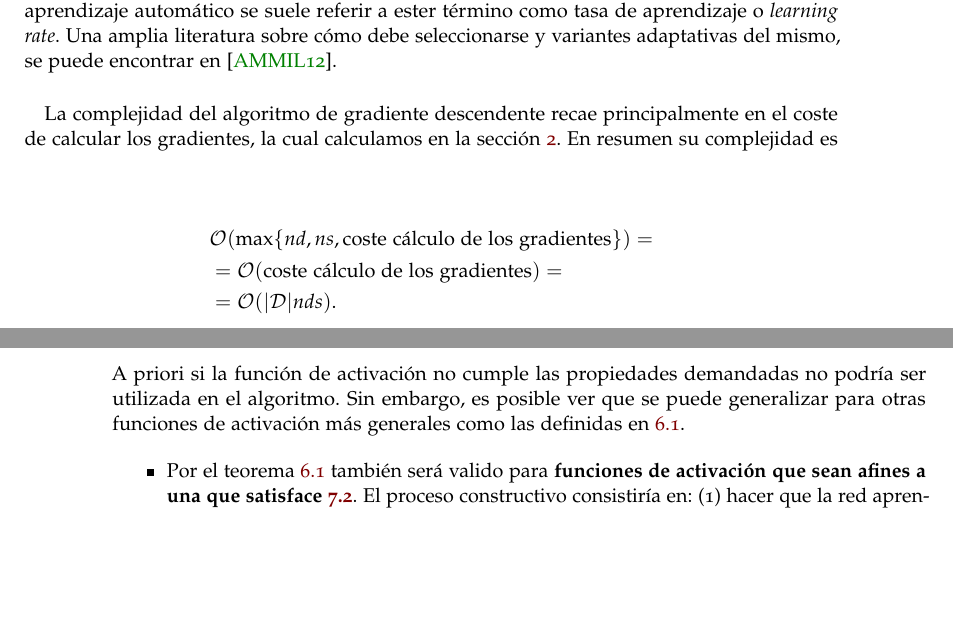
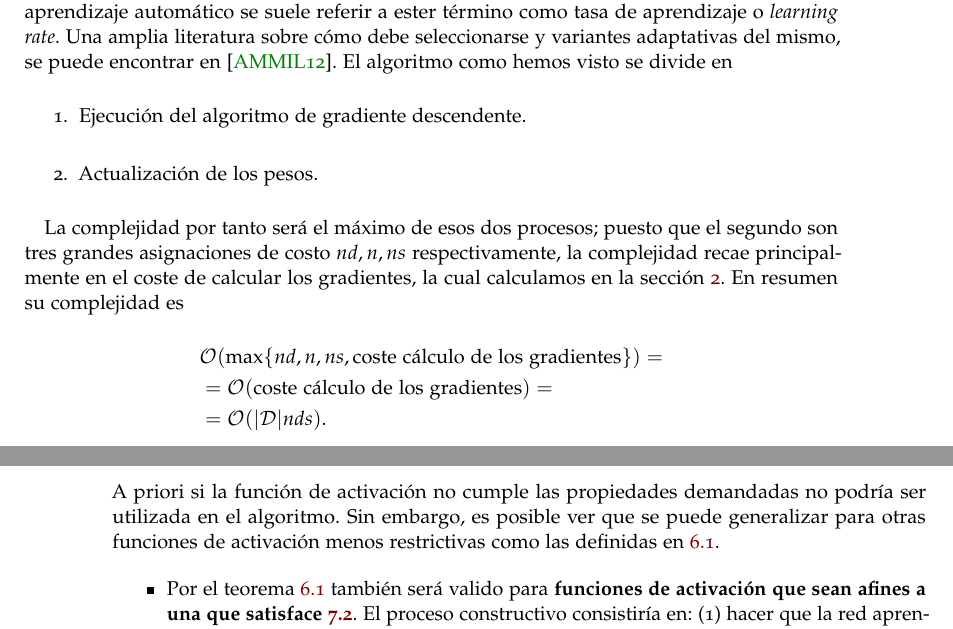
Before and after one commit to BlancaCC/TFG-Estudio-de-las-redes-neuronales, a LaTeX book (Memoria/tfg.tex, which reads Memoria/capitulos/4-Actualizacion_redes_neuronales/aprendizaje.tex, Memoria/capitulos/5-Estudio_experimental/inicializacion-pesos.tex): two parts of pages 87 and 104 of 113, joined at a grey line, cut so that both start at the same text, the shorter picture padded with empty space. Compiled offline with pdfLaTeX.

Commit message:
Añade comentarios JJ en #108

```diff
--- a/Memoria/capitulos/4-Actualizacion_redes_neuronales/aprendizaje.tex
+++ b/Memoria/capitulos/4-Actualizacion_redes_neuronales/aprendizaje.tex
@@ -622,14 +622,21 @@ como tasa de aprendizaje o \textit{learning rate}.
 Una amplia literatura sobre cómo debe seleccionarse
 y variantes adaptativas del mismo,
 se puede encontrar en \cite{MostafaLearningFromData}.
+El algoritmo como hemos visto se divide en
+\begin{enumerate}
+    \item Ejecución del algoritmo de gradiente descendente.
+    \item Actualización de los pesos.
+\end{enumerate}
 
-La complejidad del algoritmo de gradiente
-descendente recae principalmente en el coste de calcular los gradientes, la cual calculamos en la sección \ref{ch05:complejidad-gradientes}.
+La complejidad por tanto será el máximo de esos dos procesos;
+puesto que el segundo son tres grandes asignaciones de costo $n d , n, n s$ respectivamente,
+la complejidad recae principalmente en el coste de calcular los gradientes,
+la cual calculamos en la sección \ref{ch05:complejidad-gradientes}.
 En resumen su complejidad es
 \begin{align*}
     &\mathcal{O}(
         \max\{
-            n d , n s,
+            n d ,  n, n s,
             \text{coste cálculo de los gradientes}
         \}
     )
--- a/Memoria/capitulos/5-Estudio_experimental/inicializacion-pesos.tex
+++ b/Memoria/capitulos/5-Estudio_experimental/inicializacion-pesos.tex
@@ -256,8 +256,7 @@ Presentamos a continuación en la tabla \ref{table:M-activation-function} el val
 A priori si  la función de activación no cumple las propiedades
 demandadas no podría ser utilizada en el algoritmo.  Sin embargo, es
 posible ver que se puede generalizar para otras
-funciones de activación más
-generales como las definidas en \ref{table:funciones-de-activation}.
+funciones de activación menos restrictivas como las definidas en \ref{table:funciones-de-activation}.
 
 \begin{itemize}
     \item Por el teorema \ref{teo:eficacia-funciones-activation} también será valido para \textbf{funciones de activación que sean afines a una que satisface \refeq{eq:method_inicializar_M}}. El proceso constructivo consistiría en: (1) hacer que la red aprenda con la función que cumple los requisitos \refeq{eq:method_inicializar_M}. (2) Los pesos obtenidos transformarlos con la misma técnica que se aplica en la demostración del teorema \ref{teo:eficacia-funciones-activation}.
```
